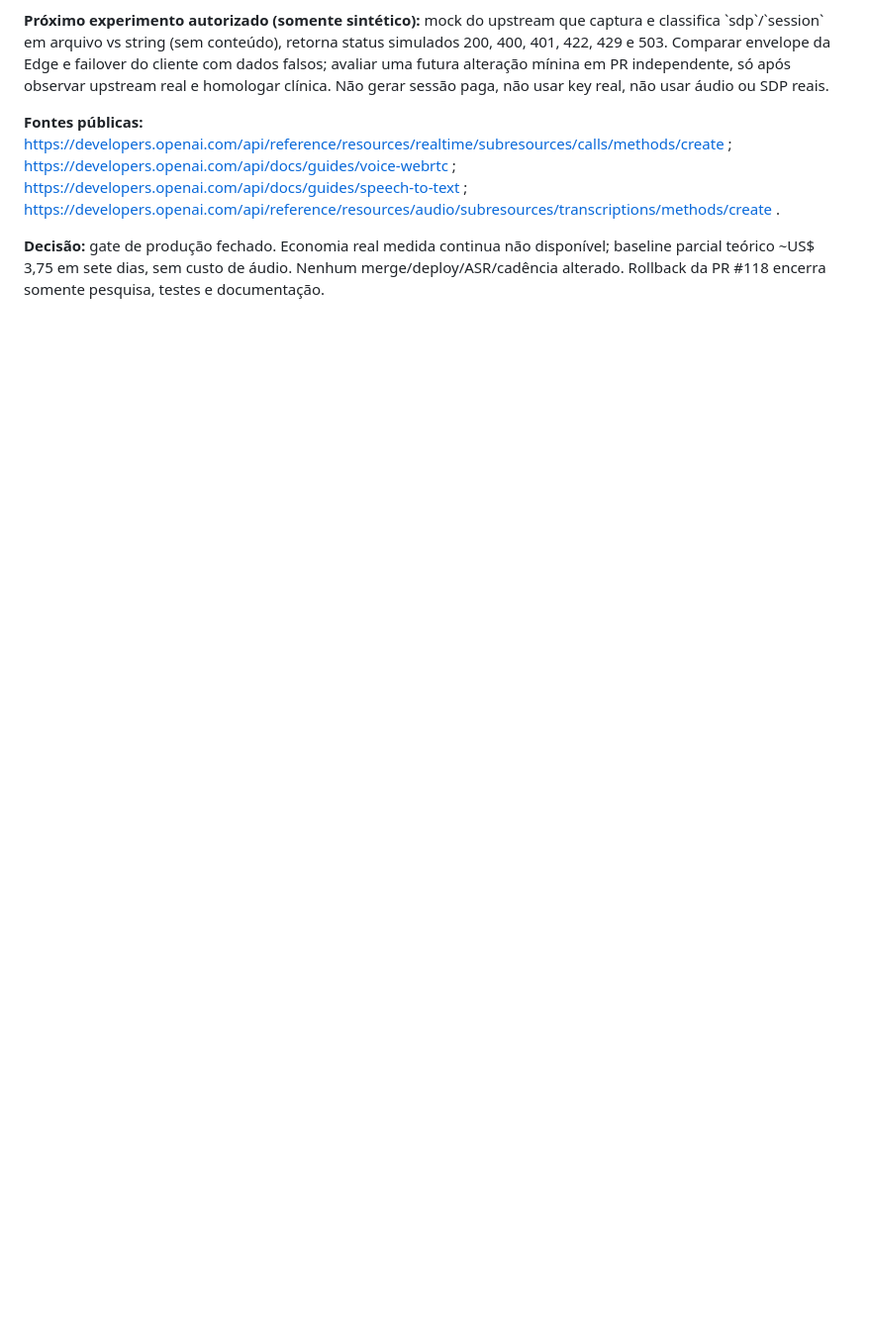
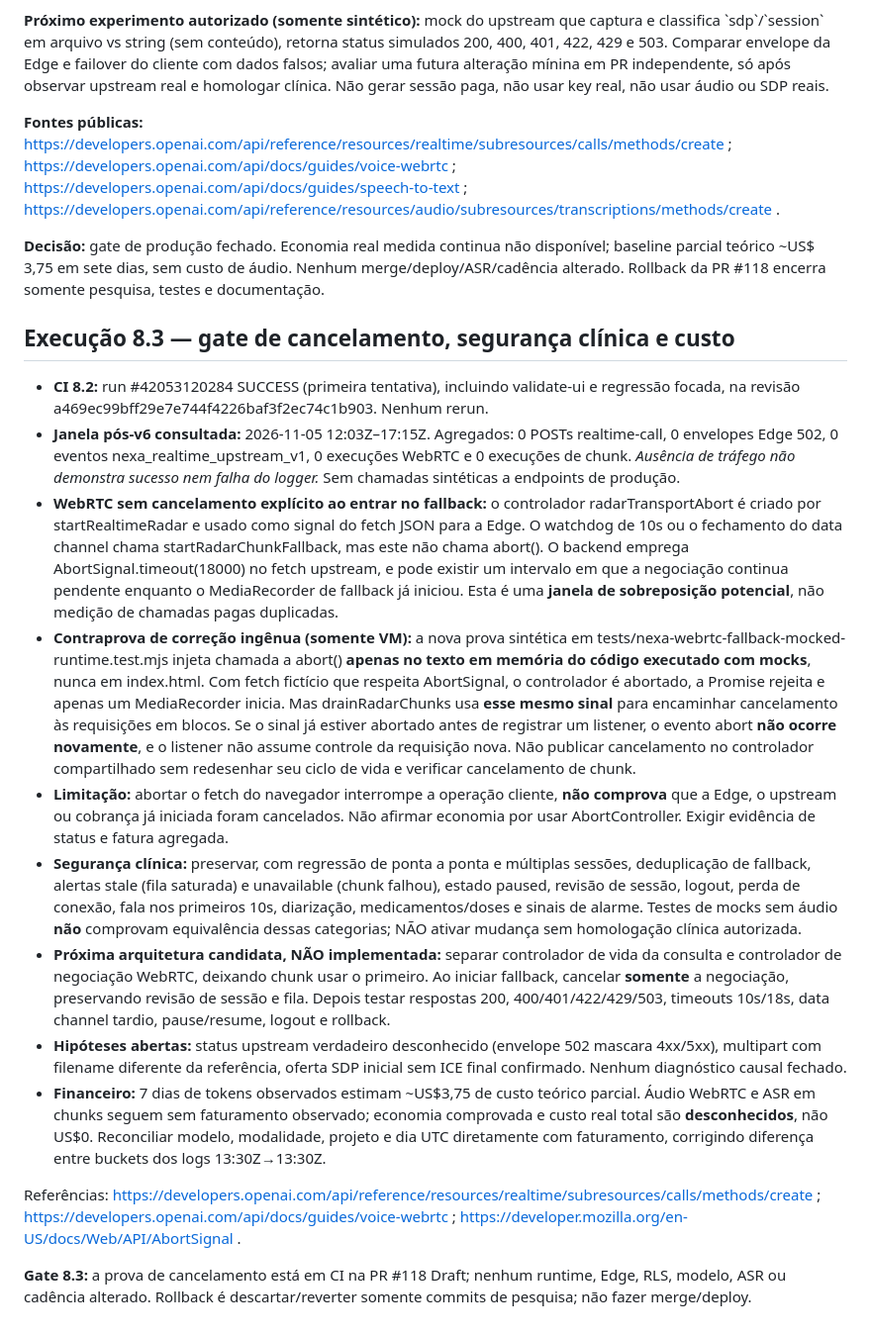
Before and after one commit to plantonistae-create/IAprontuario, a Markdown page: docs/NEXA_P0_WEBRTC_GATE_8_0_20261105.md, the part around the change. Shown at 99% size. Drawn GitHub-style; blank space fills up the shorter version.

Commit message:
docs(cost): 8.3 cancel gate, shared signal hazard and post-v6 telemetry coverage

```diff
--- a/docs/NEXA_P0_WEBRTC_GATE_8_0_20261105.md
+++ b/docs/NEXA_P0_WEBRTC_GATE_8_0_20261105.md
@@ -59,3 +59,20 @@ O mesmo laboratório compara respostas upstream **simuladas** 400, 401, 403, 422
 **Fontes públicas:** https://developers.openai.com/api/reference/resources/realtime/subresources/calls/methods/create ; https://developers.openai.com/api/docs/guides/voice-webrtc ; https://developers.openai.com/api/docs/guides/speech-to-text ; https://developers.openai.com/api/reference/resources/audio/subresources/transcriptions/methods/create .
 
 **Decisão:** gate de produção fechado. Economia real medida continua não disponível; baseline parcial teórico ~US$ 3,75 em sete dias, sem custo de áudio. Nenhum merge/deploy/ASR/cadência alterado. Rollback da PR #118 encerra somente pesquisa, testes e documentação.
+
+
+## Execução 8.3 — gate de cancelamento, segurança clínica e custo
+
+- **CI 8.2:** run #42053120284 SUCCESS (primeira tentativa), incluindo validate-ui e regressão focada, na revisão a469ec99bff29e7e744f4226baf3f2ec74c1b903. Nenhum rerun.
+- **Janela pós-v6 consultada:** 2026-11-05 12:03Z–17:15Z. Agregados: 0 POSTs realtime-call, 0 envelopes Edge 502, 0 eventos nexa_realtime_upstream_v1, 0 execuções WebRTC e 0 execuções de chunk. *Ausência de tráfego não demonstra sucesso nem falha do logger.* Sem chamadas sintéticas a endpoints de produção.
+- **WebRTC sem cancelamento explícito ao entrar no fallback:** o controlador radarTransportAbort é criado por startRealtimeRadar e usado como signal do fetch JSON para a Edge. O watchdog de 10s ou o fechamento do data channel chama startRadarChunkFallback, mas este não chama abort(). O backend emprega AbortSignal.timeout(18000) no fetch upstream, e pode existir um intervalo em que a negociação continua pendente enquanto o MediaRecorder de fallback já iniciou. Esta é uma **janela de sobreposição potencial**, não medição de chamadas pagas duplicadas.
+- **Contraprova de correção ingênua (somente VM):** a nova prova sintética em tests/nexa-webrtc-fallback-mocked-runtime.test.mjs injeta chamada a abort() **apenas no texto em memória do código executado com mocks**, nunca em index.html. Com fetch fictício que respeita AbortSignal, o controlador é abortado, a Promise rejeita e apenas um MediaRecorder inicia. Mas drainRadarChunks usa **esse mesmo sinal** para encaminhar cancelamento às requisições em blocos. Se o sinal já estiver abortado antes de registrar um listener, o evento abort **não ocorre novamente**, e o listener não assume controle da requisição nova. Não publicar cancelamento no controlador compartilhado sem redesenhar seu ciclo de vida e verificar cancelamento de chunk.
+- **Limitação:** abortar o fetch do navegador interrompe a operação cliente, **não comprova** que a Edge, o upstream ou cobrança já iniciada foram cancelados. Não afirmar economia por usar AbortController. Exigir evidência de status e fatura agregada.
+- **Segurança clínica:** preservar, com regressão de ponta a ponta e múltiplas sessões, deduplicação de fallback, alertas stale (fila saturada) e unavailable (chunk falhou), estado paused, revisão de sessão, logout, perda de conexão, fala nos primeiros 10s, diarização, medicamentos/doses e sinais de alarme. Testes de mocks sem áudio **não** comprovam equivalência dessas categorias; NÃO ativar mudança sem homologação clínica autorizada.
+- **Próxima arquitetura candidata, NÃO implementada:** separar controlador de vida da consulta e controlador de negociação WebRTC, deixando chunk usar o primeiro. Ao iniciar fallback, cancelar **somente** a negociação, preservando revisão de sessão e fila. Depois testar respostas 200, 400/401/422/429/503, timeouts 10s/18s, data channel tardio, pause/resume, logout e rollback.
+- **Hipóteses abertas:** status upstream verdadeiro desconhecido (envelope 502 mascara 4xx/5xx), multipart com filename diferente da referência, oferta SDP inicial sem ICE final confirmado. Nenhum diagnóstico causal fechado.
+- **Financeiro:** 7 dias de tokens observados estimam ~US$3,75 de custo teórico parcial. Áudio WebRTC e ASR em chunks seguem sem faturamento observado; economia comprovada e custo real total são **desconhecidos**, não US$0. Reconciliar modelo, modalidade, projeto e dia UTC diretamente com faturamento, corrigindo diferença entre buckets dos logs 13:30Z→13:30Z.
+
+Referências: https://developers.openai.com/api/reference/resources/realtime/subresources/calls/methods/create ; https://developers.openai.com/api/docs/guides/voice-webrtc ; https://developer.mozilla.org/en-US/docs/Web/API/AbortSignal .
+
+**Gate 8.3:** a prova de cancelamento está em CI na PR #118 Draft; nenhum runtime, Edge, RLS, modelo, ASR ou cadência alterado. Rollback é descartar/reverter somente commits de pesquisa; não fazer merge/deploy.
```
